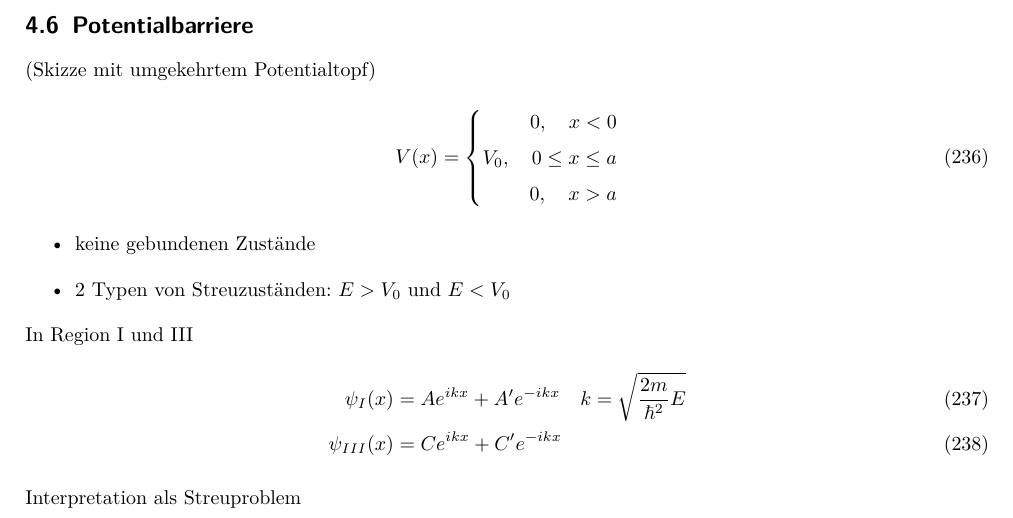
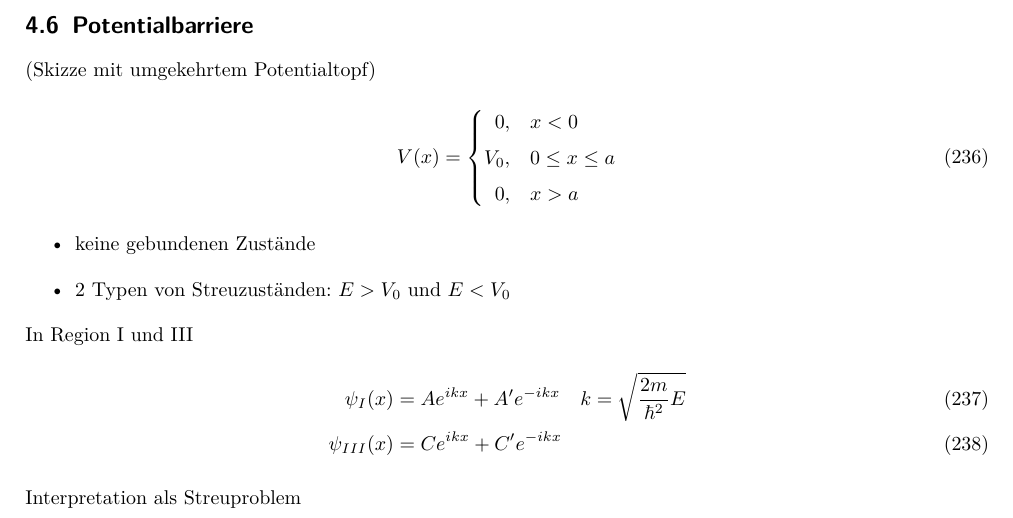
Before and after one commit to jankhg/lectures, a LaTeX document (Theo 2/Theoretische Physik II.tex): part of page 30 of 30, cut so that both start at the same text. Compiled offline with pdfLaTeX.

Commit message:
Weitere Korrektur

```diff
--- a/Theo 2/Theoretische Physik II.tex
+++ b/Theo 2/Theoretische Physik II.tex
@@ -1491,9 +1491,9 @@ Fazit:Potentialtopf
 \begin{equation}
 V(x)=\left\{
 \begin{aligned}
-0,\quad x<0\\
-V_0,\quad 0\leq x\leq a\\
-0,\quad x>a
+0,\quad &x<0\\
+V_0,\quad &0\leq x\leq a\\
+0,\quad &x>a
 \end{aligned}
 \right.
 \end{equation}
```
